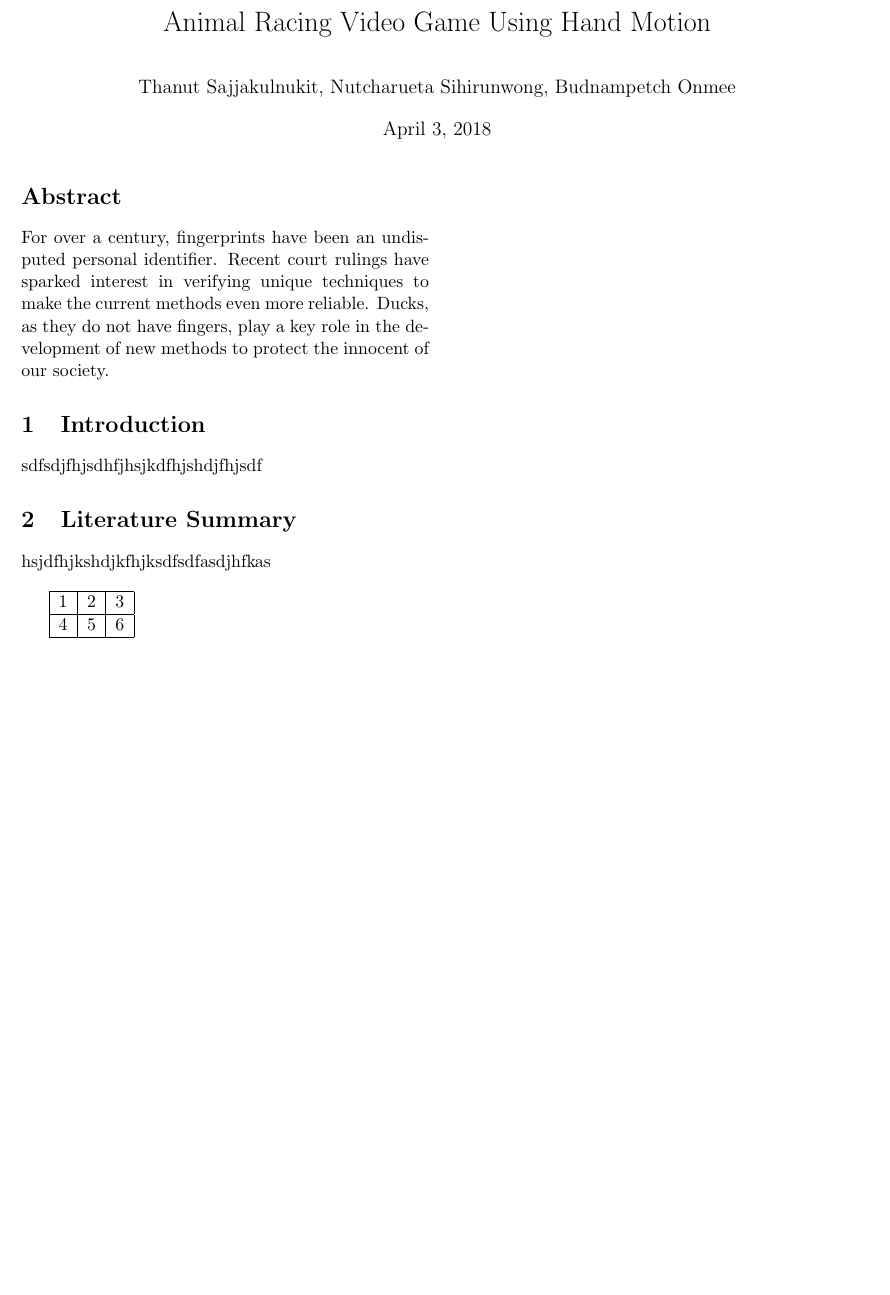
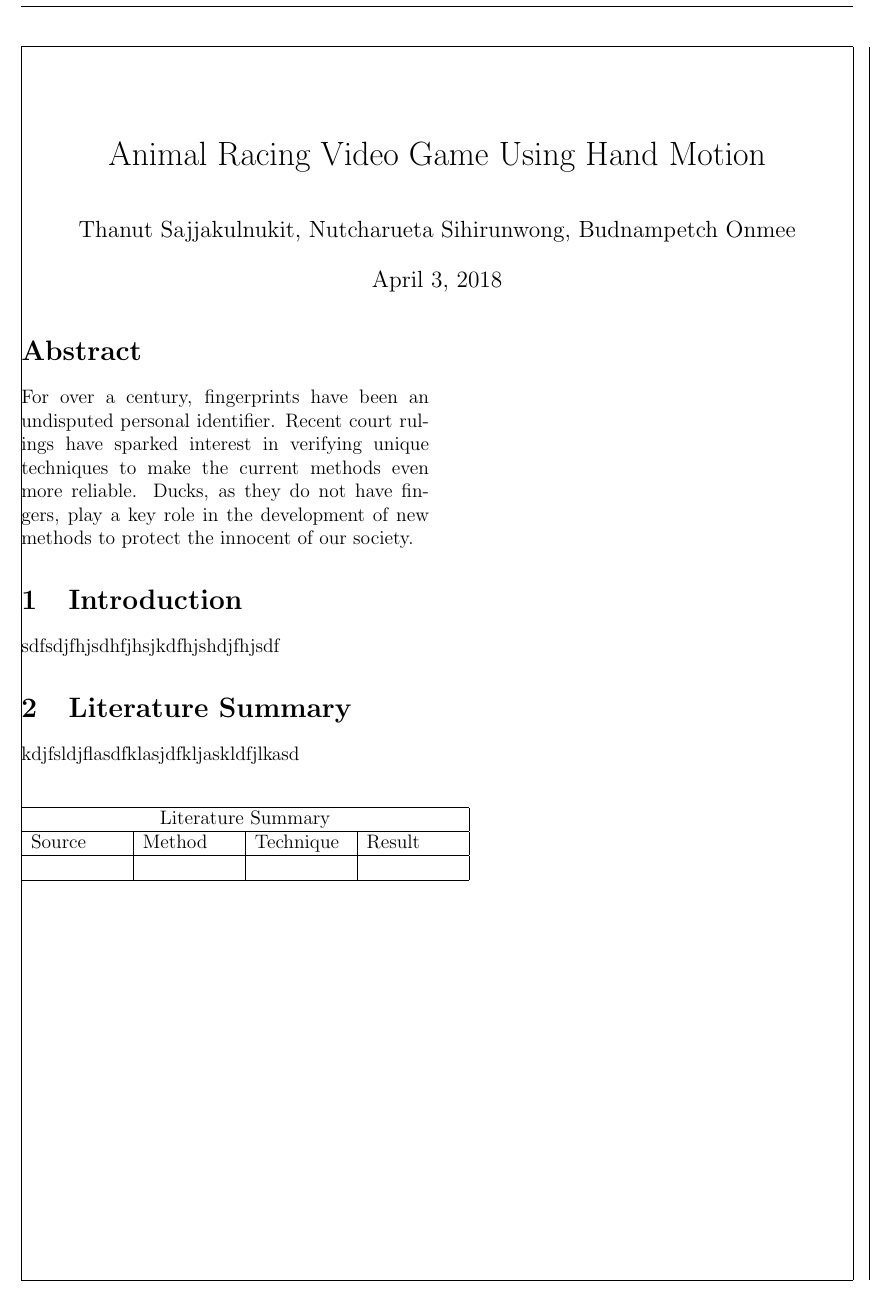
Before and after one commit to ARG-leapMotion/literation-review, a LaTeX paper (literatureReview.tex): part of page 1 of 3, cut so that both start at the same text, the shorter picture padded with empty space. Compiled offline with pdfLaTeX.

Commit message:
Create table

```diff
--- a/literatureReview.tex
+++ b/literatureReview.tex
@@ -10,8 +10,8 @@
 %\date{}																    % Activate to display a given date or no date
 %--------------------------------------------------------------------------------------------------------------------------------------------
 
-\documentclass[11pt, oneside]{article}										% use "amsart" instead of "article" for AMSLaTeX format
-\usepackage{geometry}													    % See geometry.pdf to learn the layout options. There are lots.
+\documentclass[12pt, oneside]{article}										% use "amsart" instead of "article" for AMSLaTeX format
+\usepackage[showframe=true]{geometry}													    % See geometry.pdf to learn the layout options. There are lots.
 \geometry{a4paper}														    % ... or a4paper or a5paper or ...
 \geometry{left=1.5cm,right=1.5cm,top=1cm,bottom=2cm}                        % Set margin of the paper
 \usepackage{graphicx}													    % Use pdf, png, jpg, or eps§ with pdflatex; use eps in DVI mode
@@ -28,8 +28,8 @@
         \maketitle														    % Title and author
         \begin{multicols*}{2}
         \twocolumn
-        \begin{abstract}
-            For over a century, fingerprints have been an undisputed        % Start Abstract here
+        \begin{abstract}                                                    % Start Abstract here
+            For over a century, fingerprints have been an undisputed
             personal identifier.  Recent court rulings have sparked
             interest in verifying unique techniques to make the current
             methods even more reliable. Ducks, as they do not have
@@ -41,15 +41,24 @@
             sdfsdjfhjsdhfjhsjkdfhjshdjfhjsdf
 
         \section{Literature Summary}                                        % Start literature summary here
-            hsjdfhjkshdjkfhjksdfsdfasdjhfkas \\
+            kdjfsldjflasdfklasjdfkljaskldfjlkasd
 
-            \begin{tabular} { | c | c | c | }
-                \hline
-                1 & 2 & 3 \\
-                \hline
-                4 & 5 & 6 \\
-                \hline
-            \end{tabular}
+            % \begin{table}
+                \begin{center}
+                \begin{tabular}{ |p{2cm}|p{2cm}|p{2cm}|p{2cm}|  }
+                    \hline
+                    \multicolumn{4}{|c|}{Literature Summary} \\
+                    \hline
+                    Source & Method & Technique & Result \\ \hline
+                    & & & \\ \hline
+                    % 1dsdf & 2sdf & 3sdf \\
+                    % \hline
+                    % 4 & 5 & 6 \\
+                    %\hline
+                \end{tabular}
+            \end{center}
+            % \end{table}
+
 
         \end{multicols*}
     %\end{titlingpage}
```
